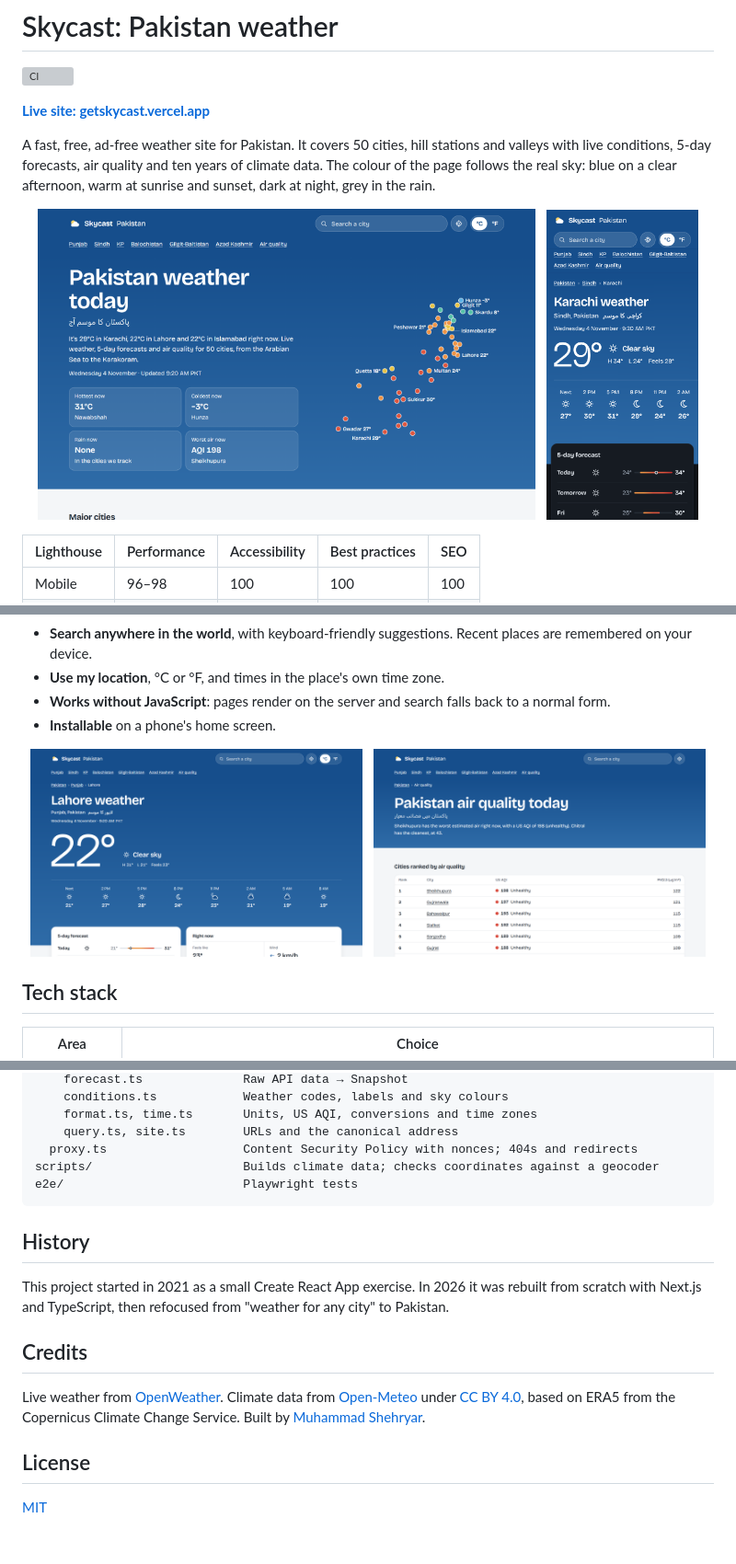
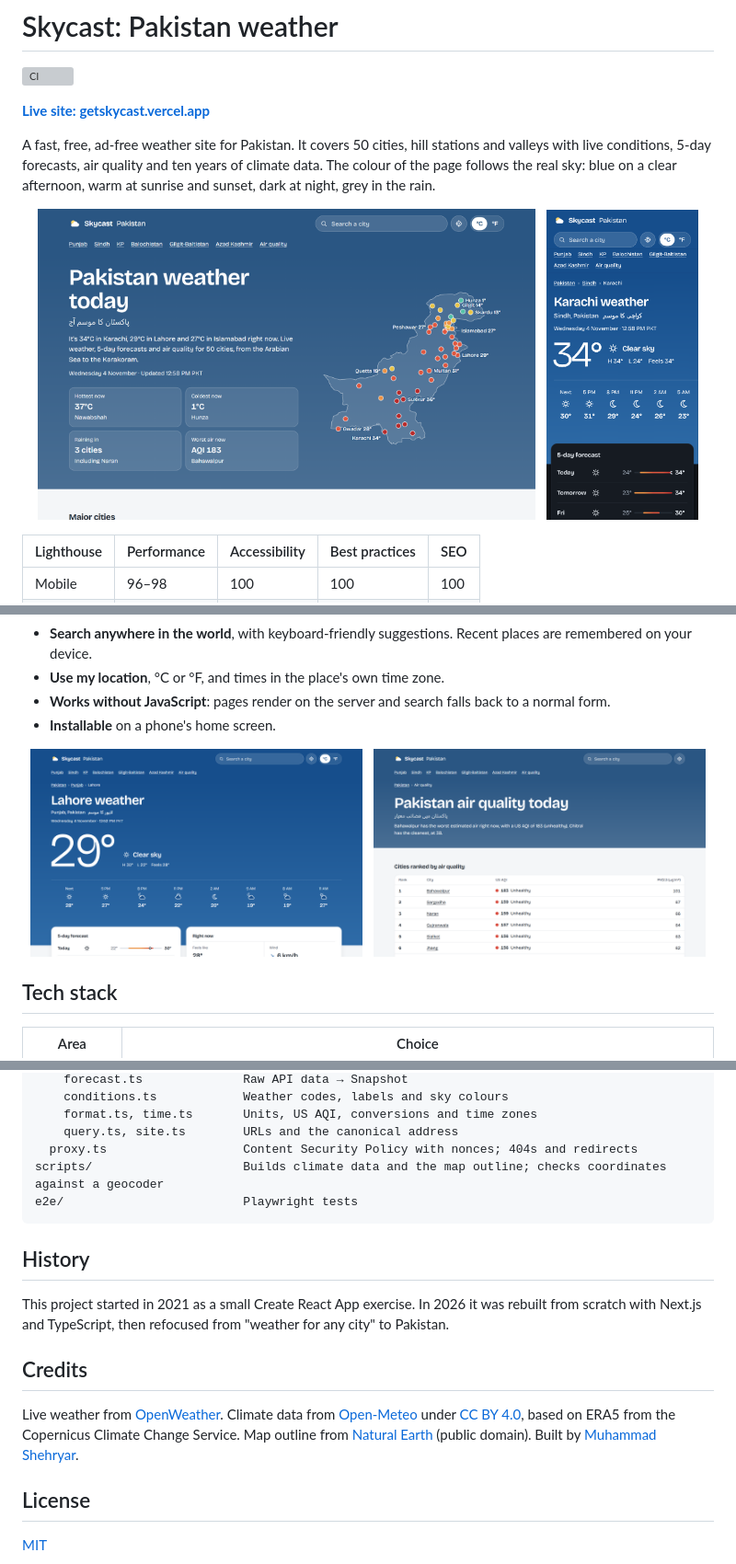
Before and after one commit to Shahryartariq/react-Weather-App, a Markdown page: README.md, 3 parts joined by grey strips. Shown at 92% size. GitHub-like rendering; pictures changed too: docs/screenshot-air.png, docs/screenshot-city.png, docs/screenshot-mobile.png; blank space fills up the shorter version; grey boxes are pictures that could not be loaded.

````diff
--- a/README.md
+++ b/README.md
@@ -189,7 +190,7 @@ src/
     format.ts, time.ts       Units, US AQI, conversions and time zones
     query.ts, site.ts        URLs and the canonical address
   proxy.ts                   Content Security Policy with nonces; 404s and redirects
-scripts/                     Builds climate data; checks coordinates against a geocoder
+scripts/                     Builds climate data and the map outline; checks coordinates against a geocoder
 e2e/                         Playwright tests
 ```
 
@@ -199,7 +200,7 @@ This project started in 2021 as a small Create React App exercise. In 2026 it wa
 
 ## Credits
 
-Live weather from [OpenWeather](https://openweathermap.org/). Climate data from [Open-Meteo](https://open-meteo.com/) under [CC BY 4.0](https://creativecommons.org/licenses/by/4.0/), based on ERA5 from the Copernicus Climate Change Service. Built by [Muhammad Shehryar](https://github.com/Shahryartariq).
+Live weather from [OpenWeather](https://openweathermap.org/). Climate data from [Open-Meteo](https://open-meteo.com/) under [CC BY 4.0](https://creativecommons.org/licenses/by/4.0/), based on ERA5 from the Copernicus Climate Change Service. Map outline from [Natural Earth](https://www.naturalearthdata.com/) (public domain). Built by [Muhammad Shehryar](https://github.com/Shahryartariq).
 
 ## License
 
````
Also changed, not shown: other parts of README.md (+2 -1 lines), 9 other files.
